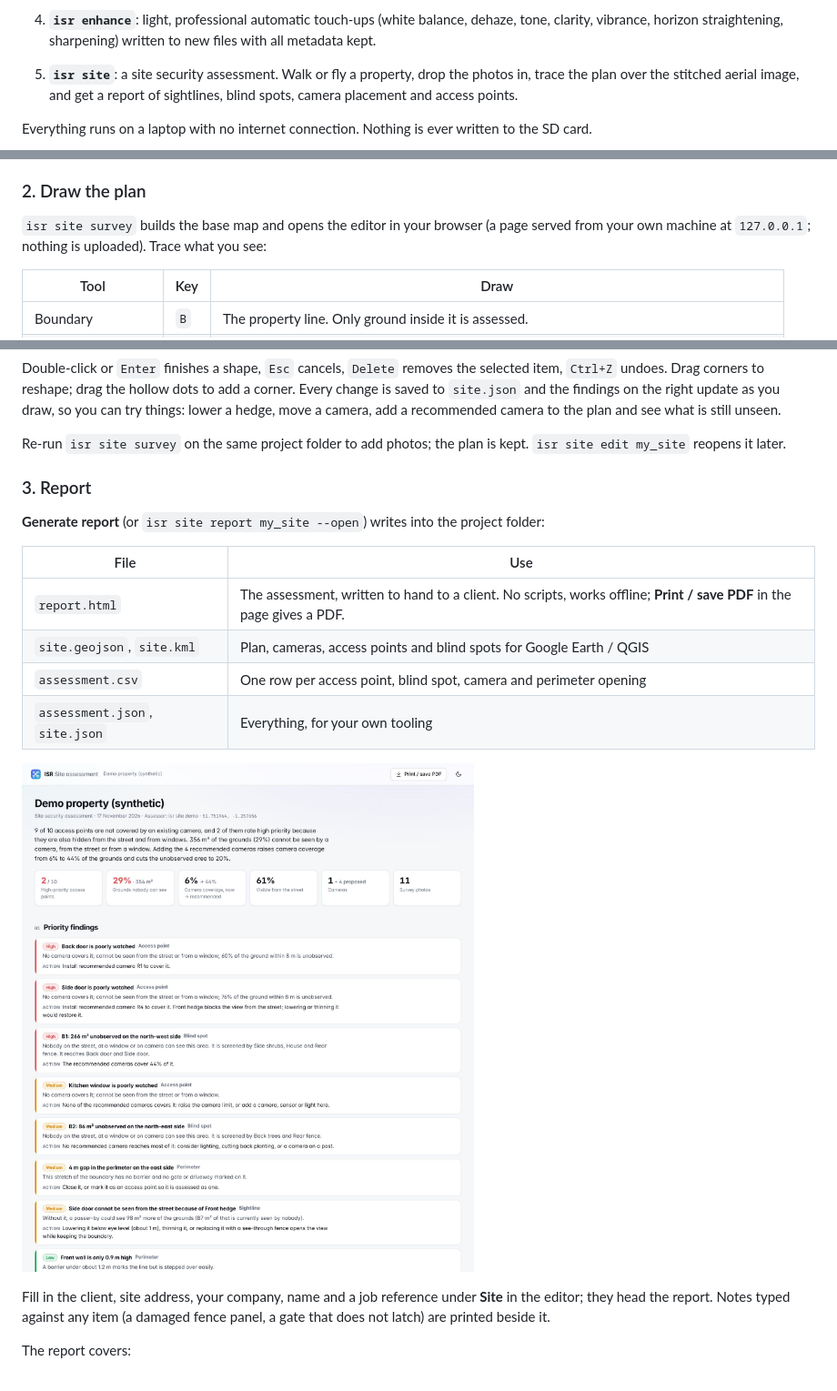
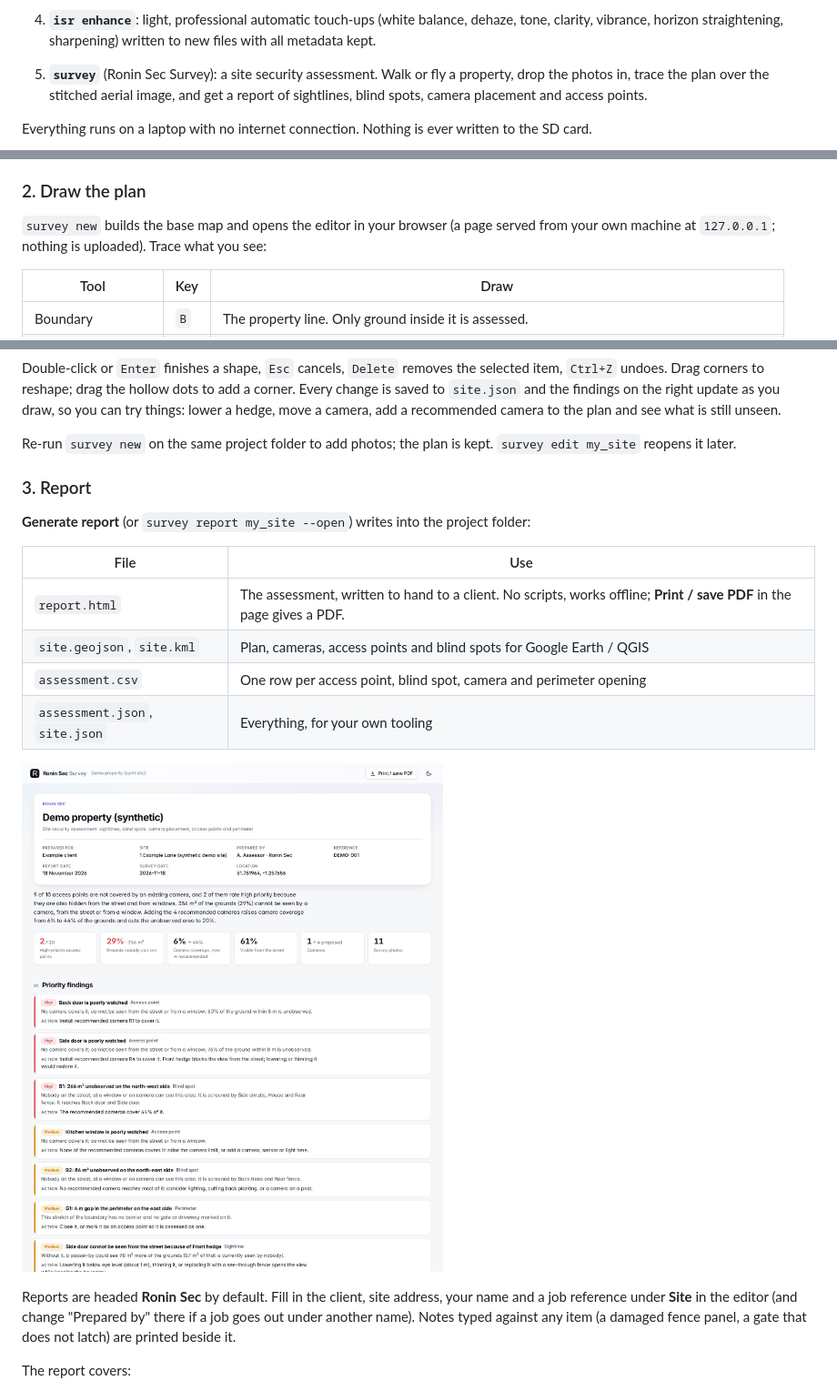
Before and after one commit to R0N1N9/isr, a Markdown page: README.md, 3 parts joined by grey strips. Shown at 91% size. GitHub-like rendering; pictures changed too: docs/site_report.jpg.

```diff
--- a/README.md
+++ b/README.md
@@ -14,7 +14,7 @@ Offline field and studio tools for a Mavic 3 + DJI RC (the site assessment also
 4. **`isr enhance`**: light, professional automatic touch-ups (white balance, dehaze, tone, clarity,
    vibrance, horizon straightening, sharpening) written to new files with all metadata kept.
 
-5. **`isr site`**: a site security assessment. Walk or fly a property, drop the photos in, trace the
+5. **`survey`** (Ronin Sec Survey): a site security assessment. Walk or fly a property, drop the photos in, trace the
    plan over the stitched aerial image, and get a report of sightlines, blind spots, camera
    placement and access points.
 
@@ -367,7 +369,7 @@ photo positions as a guide.
 
 ### 2. Draw the plan
 
-`isr site survey` builds the base map and opens the editor in your browser (a page served from
+`survey new` builds the base map and opens the editor in your browser (a page served from
 your own machine at `127.0.0.1`; nothing is uploaded). Trace what you see:
 
 | Tool | Key | Draw |
@@ -385,12 +387,12 @@ Double-click or `Enter` finishes a shape, `Esc` cancels, `Delete` removes the se
 to `site.json` and the findings on the right update as you draw, so you can try things: lower a
 hedge, move a camera, add a recommended camera to the plan and see what is still unseen.
 
-Re-run `isr site survey` on the same project folder to add photos; the plan is kept.
-`isr site edit my_site` reopens it later.
+Re-run `survey new` on the same project folder to add photos; the plan is kept.
+`survey edit my_site` reopens it later.
 
 ### 3. Report
 
-**Generate report** (or `isr site report my_site --open`) writes into the project folder:
+**Generate report** (or `survey report my_site --open`) writes into the project folder:
 
 | File | Use |
 |---|---|
@@ -401,8 +403,9 @@ Re-run `isr site survey` on the same project folder to add photos; the plan is k
 
 ![Site report](docs/site_report.jpg)
 
-Fill in the client, site address, your company, name and a job reference under **Site** in the
-editor; they head the report. Notes typed against any item (a damaged fence panel, a gate that does
+Reports are headed **Ronin Sec** by default. Fill in the client, site address, your name and a job
+reference under **Site** in the editor (and change "Prepared by" there if a job goes out under
+another name). Notes typed against any item (a damaged fence panel, a gate that does
 not latch) are printed beside it.
 
 The report covers:
```
Also changed, not shown: other parts of README.md (+6 -4 lines), docs/site_editor.jpg, 8 other files.
